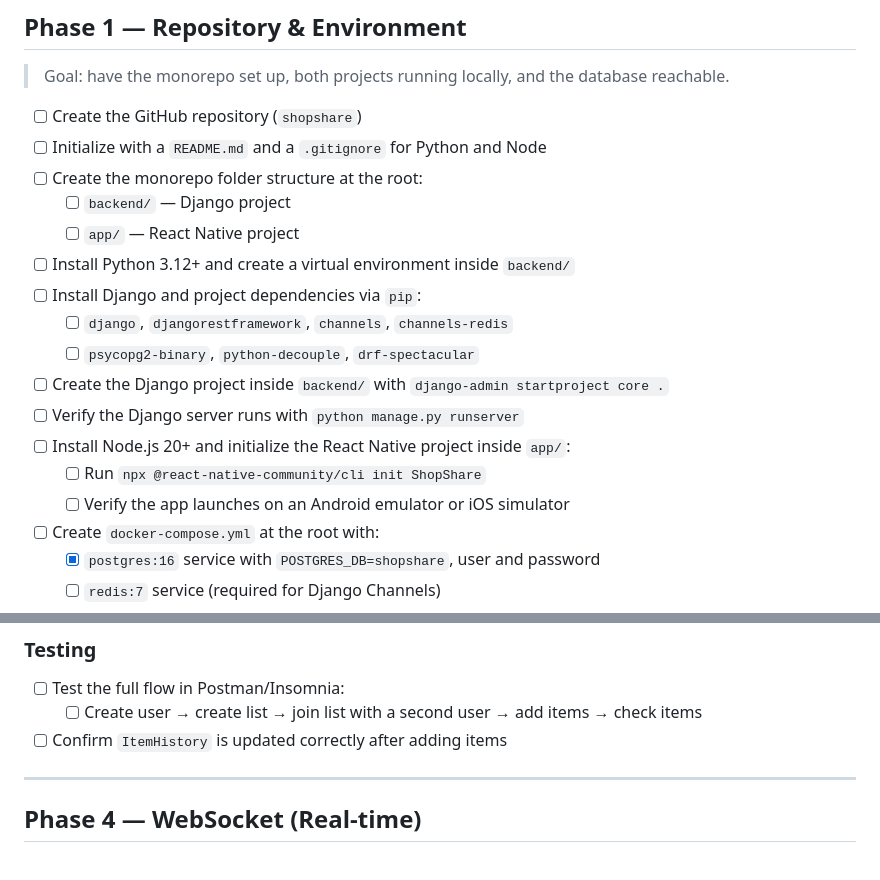
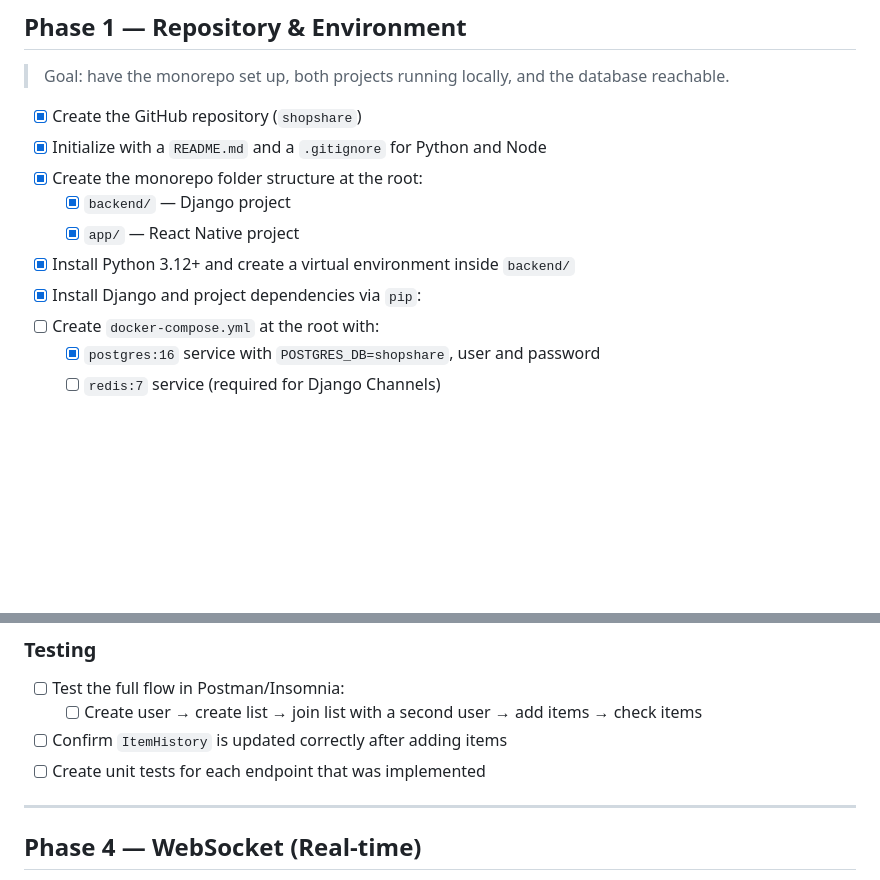
Before and after one commit to jacksonlmp/shopshare, a Markdown page: shopshare_roadmap.md, 2 parts joined by grey strips. Rendered like a GitHub page; blank space fills up the shorter version.

Commit message:
roadmap updated

```diff
--- a/shopshare_roadmap.md
+++ b/shopshare_roadmap.md
@@ -21,20 +21,13 @@ Design: https://stitch.withgoogle.com/projects/515881793632764729?pli=1
 
 > Goal: have the monorepo set up, both projects running locally, and the database reachable.
 
-- [ ] Create the GitHub repository (`shopshare`)
-- [ ] Initialize with a `README.md` and a `.gitignore` for Python and Node
-- [ ] Create the monorepo folder structure at the root:
-  - [ ] `backend/` — Django project
-  - [ ] `app/` — React Native project
-- [ ] Install Python 3.12+ and create a virtual environment inside `backend/`
-- [ ] Install Django and project dependencies via `pip`:
-  - [ ] `django`, `djangorestframework`, `channels`, `channels-redis`
-  - [ ] `psycopg2-binary`, `python-decouple`, `drf-spectacular`
-- [ ] Create the Django project inside `backend/` with `django-admin startproject core .`
-- [ ] Verify the Django server runs with `python manage.py runserver`
-- [ ] Install Node.js 20+ and initialize the React Native project inside `app/`:
-  - [ ] Run `npx @react-native-community/cli init ShopShare`
-  - [ ] Verify the app launches on an Android emulator or iOS simulator
+- [x] Create the GitHub repository (`shopshare`)
+- [x] Initialize with a `README.md` and a `.gitignore` for Python and Node
+- [x] Create the monorepo folder structure at the root:
+  - [x] `backend/` — Django project
+  - [x] `app/` — React Native project
+- [x] Install Python 3.12+ and create a virtual environment inside `backend/`
+- [x] Install Django and project dependencies via `pip`:
 - [ ] Create `docker-compose.yml` at the root with:
   - [x] `postgres:16` service with `POSTGRES_DB=shopshare`, user and password
   - [ ] `redis:7` service (required for Django Channels)
@@ -127,6 +120,7 @@ Design: https://stitch.withgoogle.com/projects/515881793632764729?pli=1
 - [ ] Test the full flow in Postman/Insomnia:
   - [ ] Create user → create list → join list with a second user → add items → check items
 - [ ] Confirm `ItemHistory` is updated correctly after adding items
+- [ ] Create unit tests for each endpoint that was implemented
 
 ---
 
```
Also changed, not shown: other parts of shopshare_roadmap.md (+6 -6 lines).
